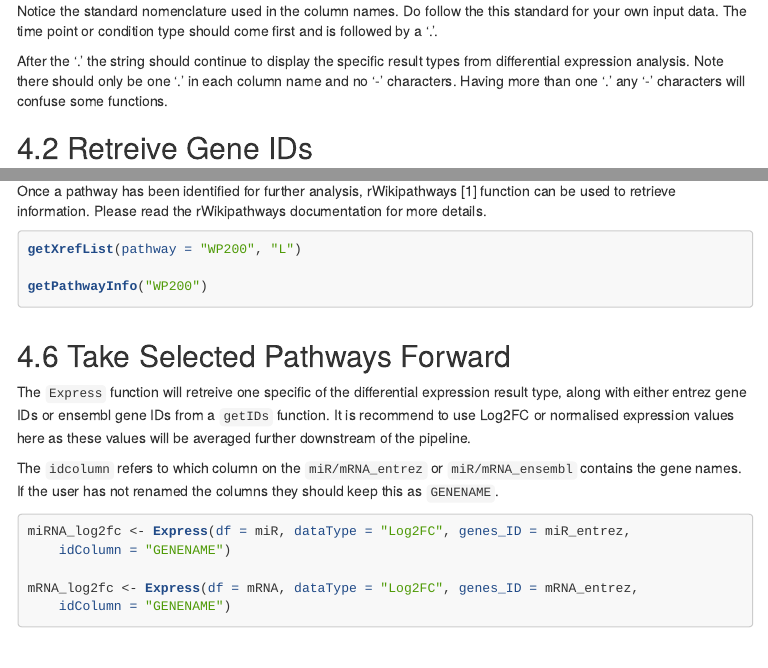
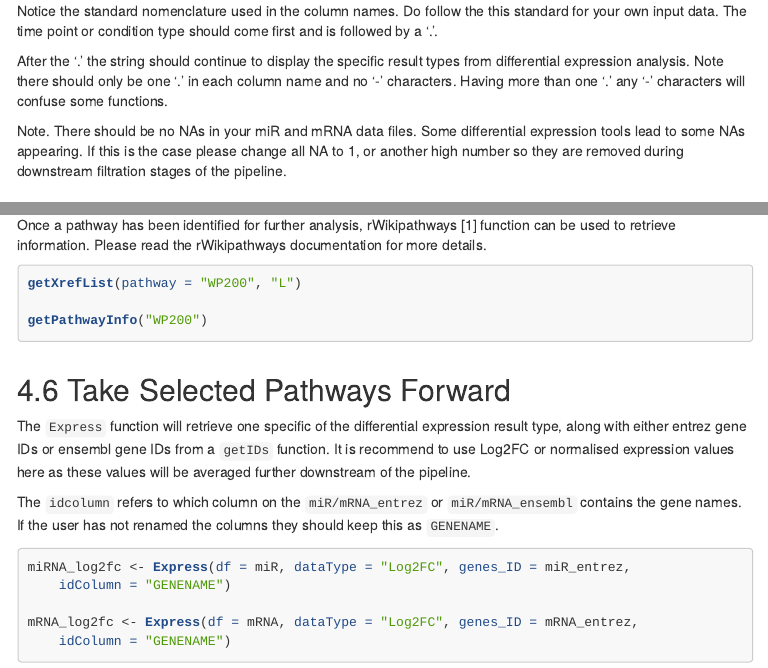
Before and after one commit to Krutik6/TimiRGeN, an R Markdown document (vignettes/smiRk_tutorial.Rmd): the page in a window 1100 px wide, from 2200 px down, and a second part further down, joined at a grey line. The pictures show the output file inst/smiRk_tutorial.html that the author committed with the source, opened offline; menus at the side of the page are left out.

Commit message:
Eddited Vignette

```diff
--- a/vignettes/smiRk_tutorial.Rmd
+++ b/vignettes/smiRk_tutorial.Rmd
@@ -170,6 +170,11 @@ After the '.' the string should continue to display the specific result types
 from differential expression analysis. Note there should only be one '.'
 in each column name and no '-' characters. Having more than one '.' any '-'
 characters will confuse some functions.
+
+Note. There should be no NAs in your miR and mRNA data files. Some
+differential expression tools lead to some NAs appearing. If this is the case
+please change all NA to 1, or another high number so they are removed during
+downstream filtration stages of the pipeline.
 
 ## Retreive Gene IDs
 
@@ -480,7 +485,7 @@ getPathwayInfo("WP200")
 
 ## Take Selected Pathways Forward
 
-The `Express` function will retreive one specific of the differential
+The `Express` function will retrieve one specific of the differential
 expression result type, along with either entrez gene IDs or ensembl gene IDs
 from a `getIDs` function. It is recommend to use Log2FC or normalised
 expression values here as these values will be averaged further downstream of
```
Also changed, not shown: inst/smiRk_tutorial.html, vignettes/smiRk_tutorial.Rmd (4 more changed lines), 3 other files.
